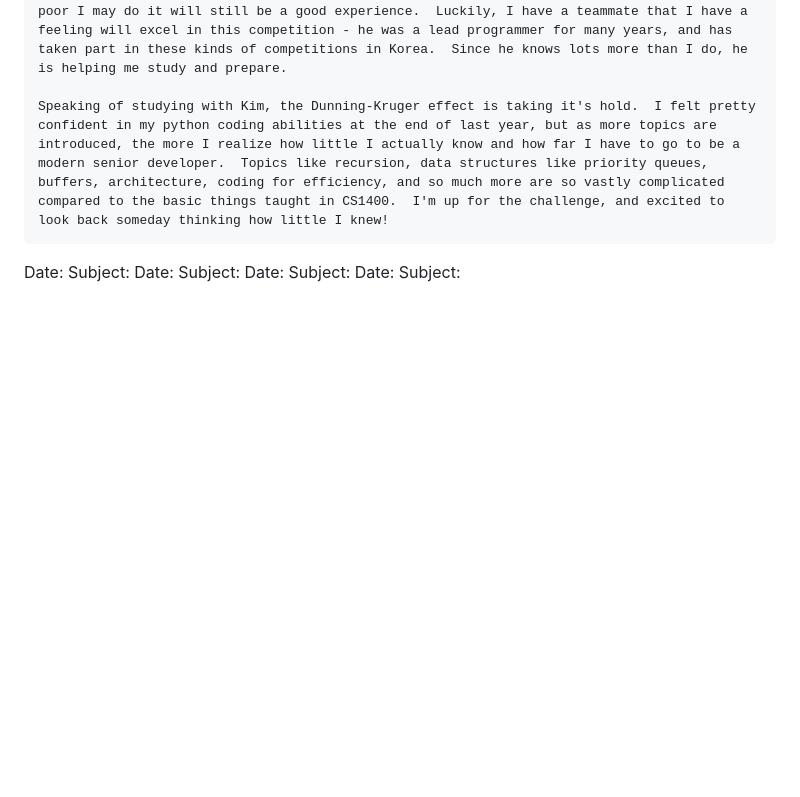
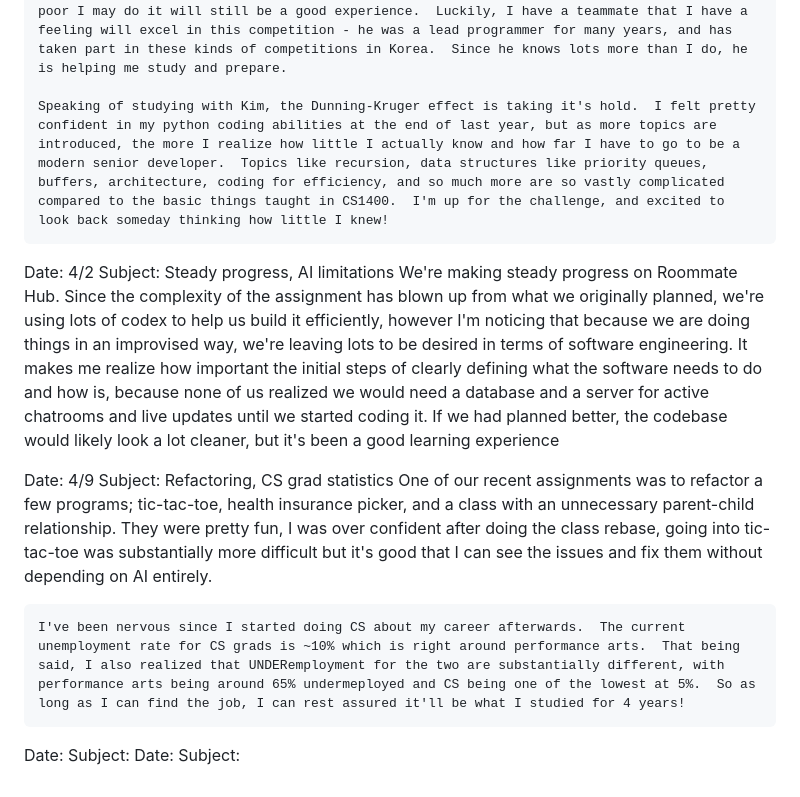
Before and after one commit to Phishy1337/CS2450, a Markdown page: journal.md, the part around the change. Drawn GitHub-style; blank space fills up the shorter version.

Commit message:
updated journal

```diff
--- a/journal.md
+++ b/journal.md
@@ -74,11 +74,18 @@ Subject: Databases, Coding Competition, Dunning-Kruger
     Speaking of studying with Kim, the Dunning-Kruger effect is taking it's hold.  I felt pretty confident in my python coding abilities at the end of last year, but as more topics are introduced, the more I realize how little I actually know and how far I have to go to be a modern senior developer.  Topics like recursion, data structures like priority queues, buffers, architecture, coding for efficiency, and so much more are so vastly complicated compared to the basic things taught in CS1400.  I'm up for the challenge, and excited to look back someday thinking how little I knew!
 
 
+Date: 4/2
+Subject: Steady progress, AI limitations
+    We're making steady progress on Roommate Hub.  Since the complexity of the assignment has blown up from what we originally planned, we're using lots of codex to help us build it efficiently, however I'm noticing that because we are doing things in an improvised way, we're leaving lots to be desired in terms of software engineering.  It makes me realize how important the initial steps of clearly defining what the software needs to do and how is, because none of us realized we would need a database and a server for active chatrooms and live updates until we started coding it.  If we had planned better, the codebase would likely look a lot cleaner, but it's been a good learning experience
+
+
+Date: 4/9
+Subject: Refactoring, CS grad statistics
+    One of our recent assignments was to refactor a few programs; tic-tac-toe, health insurance picker, and a class with an unnecessary parent-child relationship.  They were pretty fun, I was over confident after doing the class rebase, going into tic-tac-toe was substantially more difficult but it's good that I can see the issues and fix them without depending on AI entirely.
+
+    I've been nervous since I started doing CS about my career afterwards.  The current unemployment rate for CS grads is ~10% which is right around performance arts.  That being said, I also realized that UNDERemployment for the two are substantially different, with performance arts being around 65% undermeployed and CS being one of the lowest at 5%.  So as long as I can find the job, I can rest assured it'll be what I studied for 4 years!
+
 Date:
 Subject:
 Date:
 Subject:
-Date:
-Subject:
-Date:
-Subject:
```
